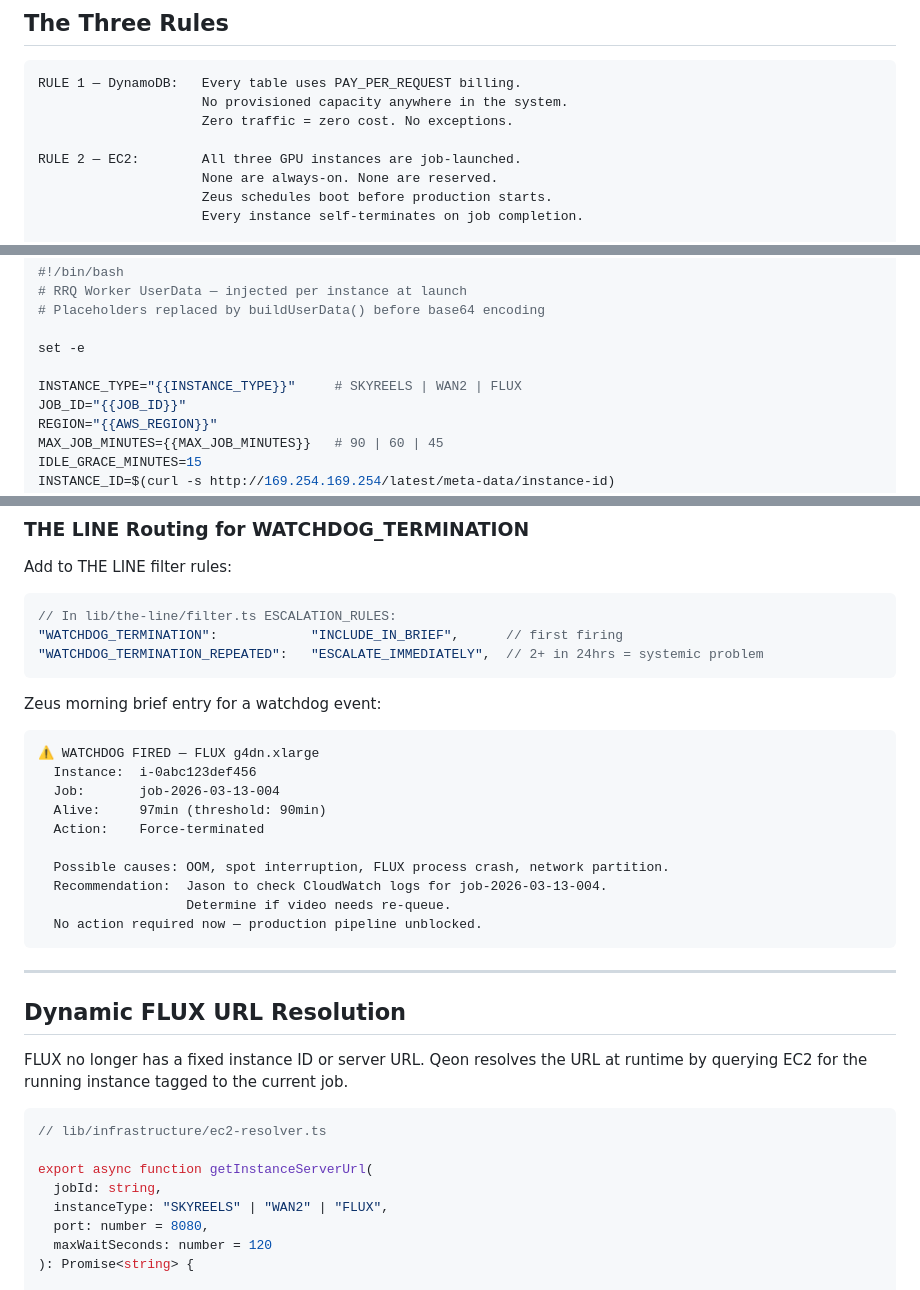
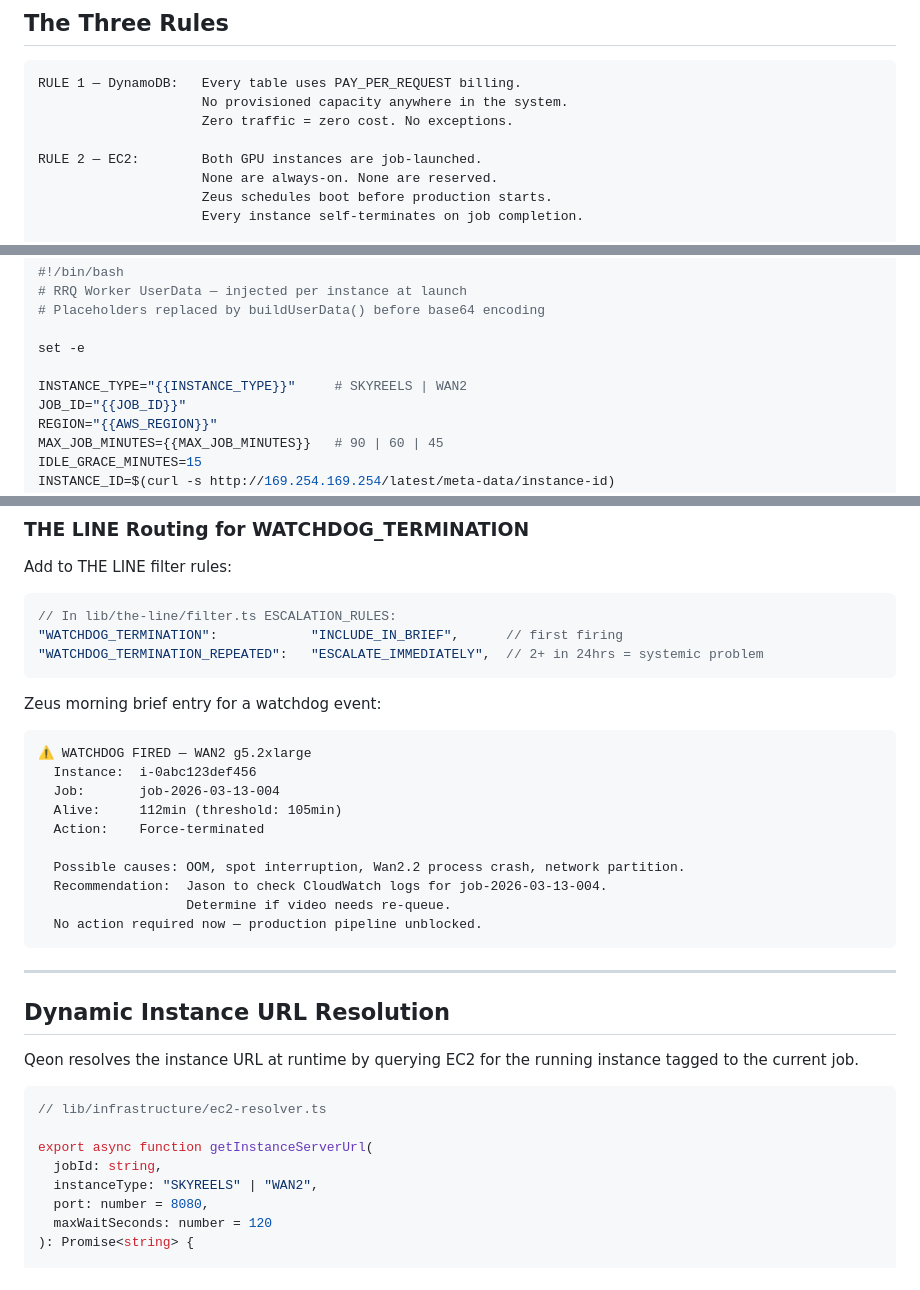
Before and after one commit to GunjanGrunge/rrq, a Markdown page: skills/infrastructure/SKILL.md, 3 parts joined by grey strips. Drawn GitHub-style.

````diff
--- a/skills/infrastructure/SKILL.md
+++ b/skills/infrastructure/SKILL.md
@@ -40,7 +40,7 @@ RULE 1 — DynamoDB:   Every table uses PAY_PER_REQUEST billing.
                      No provisioned capacity anywhere in the system.
                      Zero traffic = zero cost. No exceptions.
 
-RULE 2 — EC2:        All three GPU instances are job-launched.
+RULE 2 — EC2:        Both GPU instances are job-launched.
                      None are always-on. None are reserved.
                      Zeus schedules boot before production starts.
                      Every instance self-terminates on job completion.
@@ -396,7 +367,7 @@ instance warm across back-to-back videos to avoid redundant boot cycles.
 
 set -e
 
-INSTANCE_TYPE="{{INSTANCE_TYPE}}"     # SKYREELS | WAN2 | FLUX
+INSTANCE_TYPE="{{INSTANCE_TYPE}}"     # SKYREELS | WAN2
 JOB_ID="{{JOB_ID}}"
 REGION="{{AWS_REGION}}"
 MAX_JOB_MINUTES={{MAX_JOB_MINUTES}}   # 90 | 60 | 45
@@ -662,13 +631,13 @@ Add to THE LINE filter rules:
 Zeus morning brief entry for a watchdog event:
 
 ```
-⚠ WATCHDOG FIRED — FLUX g4dn.xlarge
+⚠ WATCHDOG FIRED — WAN2 g5.2xlarge
   Instance:  i-0abc123def456
   Job:       job-2026-03-13-004
-  Alive:     97min (threshold: 90min)
+  Alive:     112min (threshold: 105min)
   Action:    Force-terminated
 
-  Possible causes: OOM, spot interruption, FLUX process crash, network partition.
+  Possible causes: OOM, spot interruption, Wan2.2 process crash, network partition.
   Recommendation:  Jason to check CloudWatch logs for job-2026-03-13-004.
                    Determine if video needs re-queue.
   No action required now — production pipeline unblocked.
@@ -676,18 +645,17 @@ Zeus morning brief entry for a watchdog event:
 
 ---
 
-## Dynamic FLUX URL Resolution
+## Dynamic Instance URL Resolution
 
-FLUX no longer has a fixed instance ID or server URL. Qeon resolves
-the URL at runtime by querying EC2 for the running instance tagged
-to the current job.
+Qeon resolves the instance URL at runtime by querying EC2 for the
+running instance tagged to the current job.
 
 ```typescript
 // lib/infrastructure/ec2-resolver.ts
 
 export async function getInstanceServerUrl(
   jobId: string,
-  instanceType: "SKYREELS" | "WAN2" | "FLUX",
+  instanceType: "SKYREELS" | "WAN2",
   port: number = 8080,
   maxWaitSeconds: number = 120
 ): Promise<string> {
````
Also changed, not shown: other parts of skills/infrastructure/SKILL.md (+16 -56 lines), CLAUDE.md (+44 -51 lines), skills/video-pipeline/SKILL.md (+37 -37 lines).
